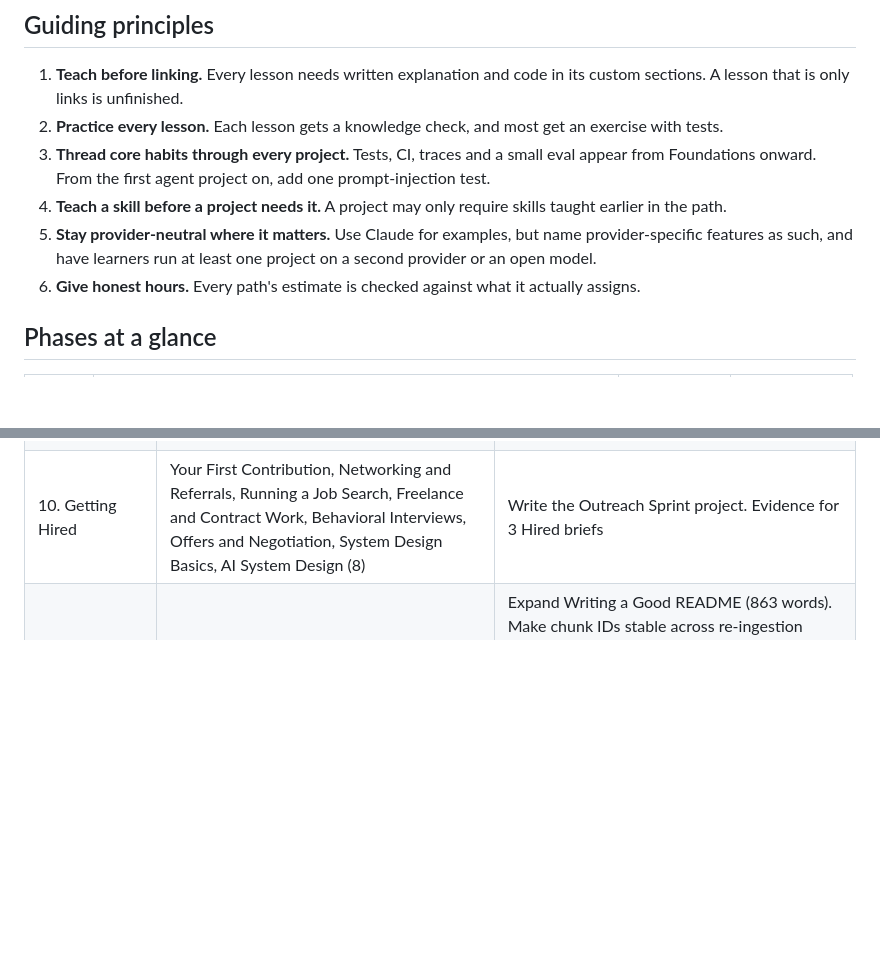
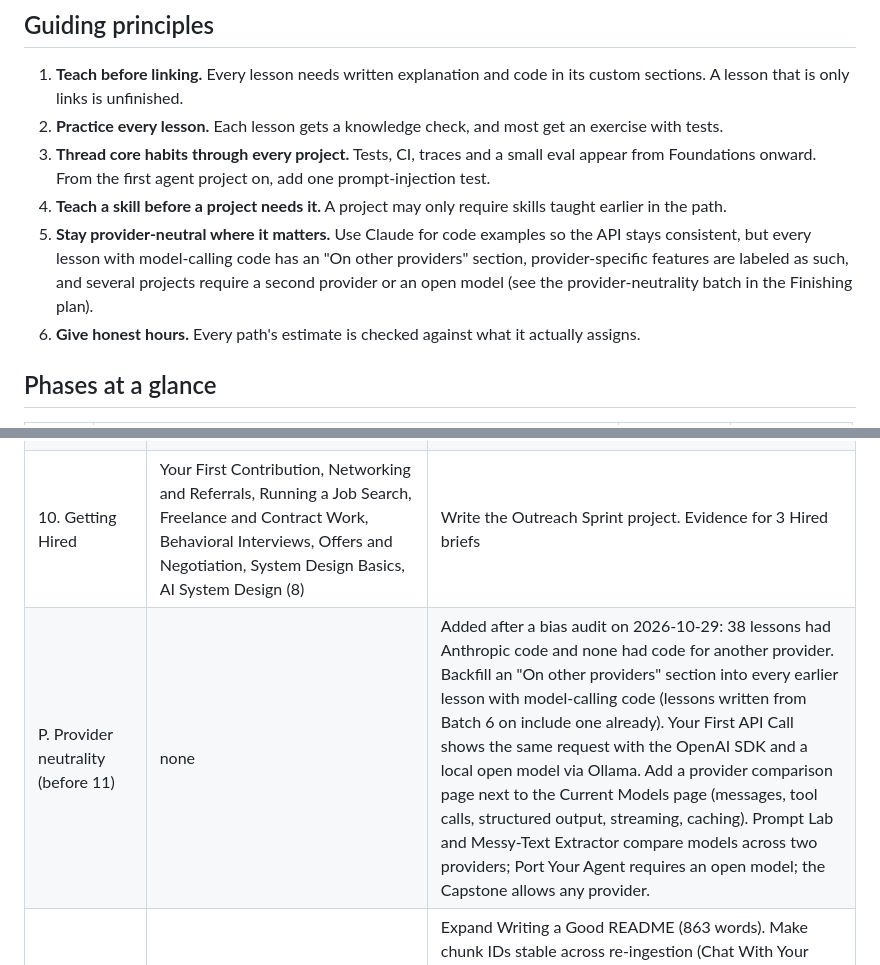
Before and after one commit to espiNovah/project-mimir, a Markdown page: ROADMAP.md, 2 parts joined by grey strips. Drawn GitHub-style; blank space fills up the shorter version.

Commit message:
Add provider-neutrality rule and backfill batch to the finishing plan
Co-Authored-By: Claude Opus 5.5 <noreply@anthropic.com>

```diff
--- a/ROADMAP.md
+++ b/ROADMAP.md
@@ -10,7 +10,7 @@ This roadmap turns the October 2026 curriculum review into work that can ship in
 1. **Practice every lesson.** Each lesson gets a knowledge check, and most get an exercise with tests.
 1. **Thread core habits through every project.** Tests, CI, traces and a small eval appear from Foundations onward. From the first agent project on, add one prompt-injection test.
 1. **Teach a skill before a project needs it.** A project may only require skills taught earlier in the path.
-1. **Stay provider-neutral where it matters.** Use Claude for examples, but name provider-specific features as such, and have learners run at least one project on a second provider or an open model.
+1. **Stay provider-neutral where it matters.** Use Claude for code examples so the API stays consistent, but every lesson with model-calling code has an "On other providers" section, provider-specific features are labeled as such, and several projects require a second provider or an open model (see the provider-neutrality batch in the Finishing plan).
 1. **Give honest hours.** Every path's estimate is checked against what it actually assigns.
 
 ## Phases at a glance
@@ -573,6 +573,7 @@ Phases 0–3 are done, and Phase 4 is partly done. This plan finishes the requir
 | 8. Agentic briefs, Production I | One Real Cloud, Deploying to the Cloud, Managed Postgres and Backups, Feature Flags and A/B Tests, Logging and Tracing, Traces to Evals, Alerting and Incidents, Load Testing (8) | Evidence for all 10 Agentic briefs, each with a prompt-injection test |
 | 9. Production II, Capstone | Caching and Model Choice, Batching/Rate Limits/Fallbacks, Security Review, Code Review, A Server of Your Own (optional), Finding a Real Problem, Writing a Spec, Working in a Team, Resume for AI Roles, Case Studies and Demos (10) | Evidence for 4 Production briefs and the Capstone |
 | 10. Getting Hired | Your First Contribution, Networking and Referrals, Running a Job Search, Freelance and Contract Work, Behavioral Interviews, Offers and Negotiation, System Design Basics, AI System Design (8) | Write the Outreach Sprint project. Evidence for 3 Hired briefs |
+| P. Provider neutrality (before 11) | none | Added after a bias audit on 2026-10-29: 38 lessons had Anthropic code and none had code for another provider. Backfill an "On other providers" section into every earlier lesson with model-calling code (lessons written from Batch 6 on include one already). Your First API Call shows the same request with the OpenAI SDK and a local open model via Ollama. Add a provider comparison page next to the Current Models page (messages, tool calls, structured output, streaming, caching). Prompt Lab and Messy-Text Extractor compare models across two providers; Port Your Agent requires an open model; the Capstone allows any provider. |
 | 11. Final review | none | Expand Writing a Good README (863 words). Make chunk IDs stable across re-ingestion (Chat With Your Docs vs the RAG Eval Harness dataset). A consistency pass across the curriculum. Recheck each path's hour estimate against what it assigns. Tick off the checkboxes in this roadmap |
 | 12–13. Electives (optional) | ML: 8 lessons. Research: 17 lessons | ML: 4 briefs. Research: 5 briefs |
 
```
